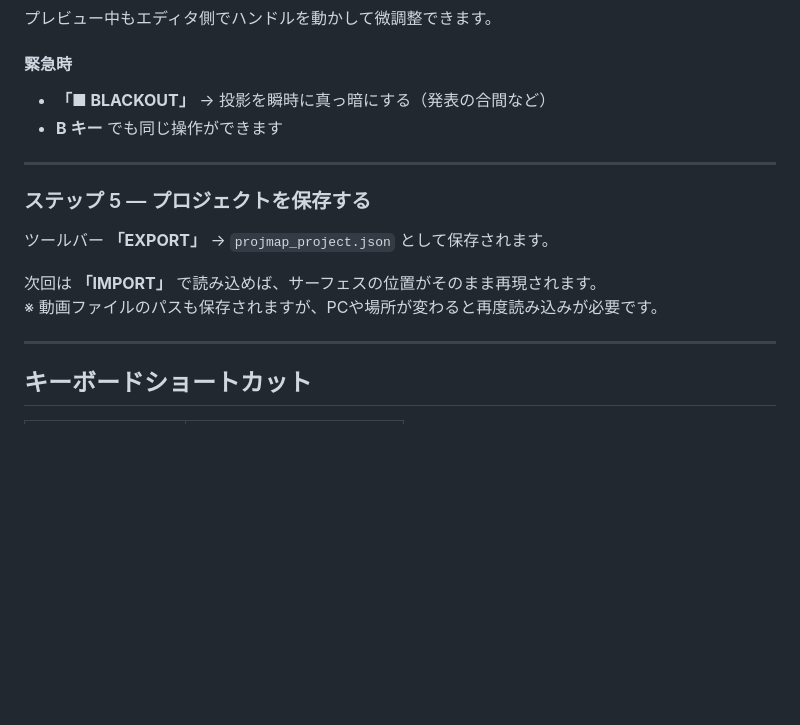
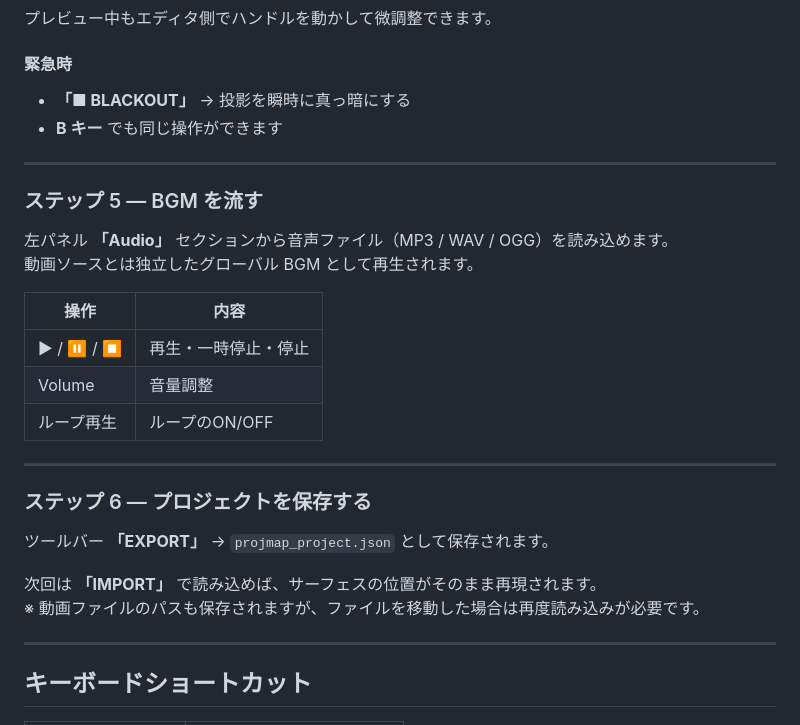
Before and after one commit to kolinz/projmap-studio, a Markdown page: README.md, the part around one of its changes. Rendered like a GitHub page; blank space fills up the shorter version.

```diff
--- a/README.md
+++ b/README.md
@@ -90,17 +90,30 @@ npm start
 プレビュー中もエディタ側でハンドルを動かして微調整できます。
 
 #### 緊急時
-- **「■ BLACKOUT」** → 投影を瞬時に真っ暗にする（発表の合間など）
+- **「■ BLACKOUT」** → 投影を瞬時に真っ暗にする
 - **B キー** でも同じ操作ができます
 
 ---
 
-### ステップ 5 — プロジェクトを保存する
+### ステップ 5 — BGM を流す
+
+左パネル **「Audio」** セクションから音声ファイル（MP3 / WAV / OGG）を読み込めます。
+動画ソースとは独立したグローバル BGM として再生されます。
+
+| 操作 | 内容 |
+|------|------|
+| ▶ / ⏸ / ⏹ | 再生・一時停止・停止 |
+| Volume | 音量調整 |
+| ループ再生 | ループのON/OFF |
+
+---
+
+### ステップ 6 — プロジェクトを保存する
 
 ツールバー **「EXPORT」** → `projmap_project.json` として保存されます。
 
 次回は **「IMPORT」** で読み込めば、サーフェスの位置がそのまま再現されます。
-※ 動画ファイルのパスも保存されますが、PCや場所が変わると再度読み込みが必要です。
+※ 動画ファイルのパスも保存されますが、ファイルを移動した場合は再度読み込みが必要です。
 
 ---
 
```
Also changed, not shown: other parts of README.md (+42 -46 lines).
